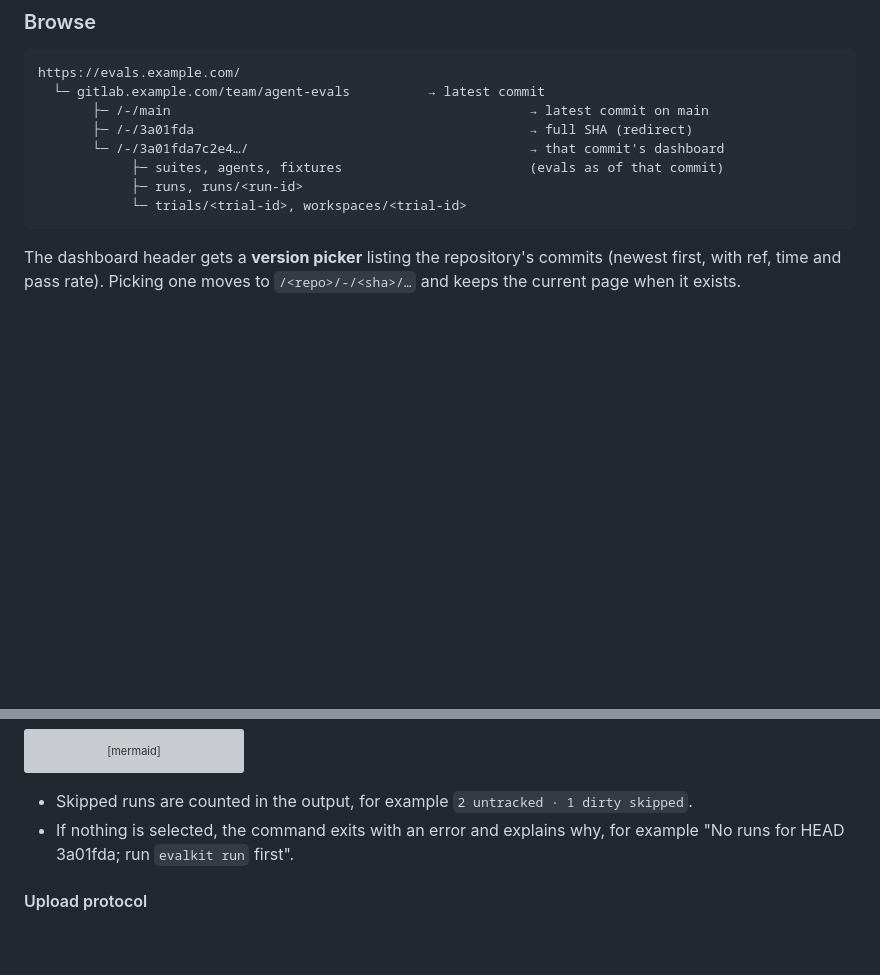
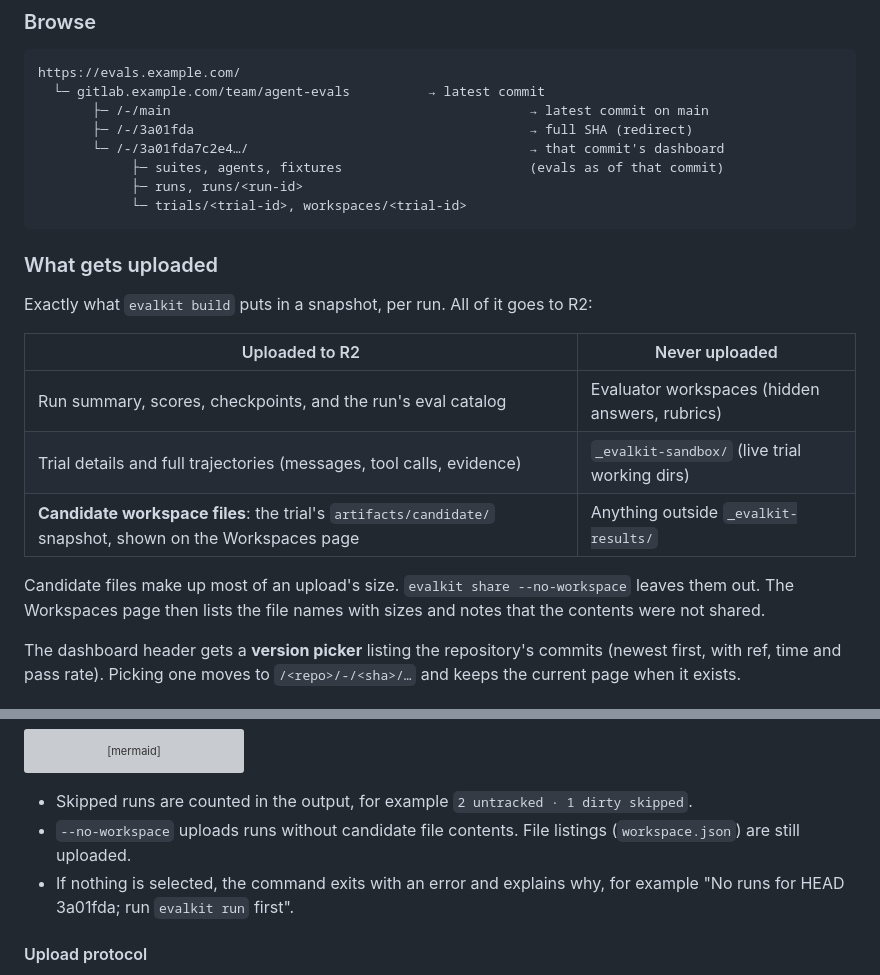
Before and after one commit to leostera/evalkit, a Markdown page: docs/rfds/RFD0006-commit-provenance-and-share-server.md, 2 parts joined by grey strips. GitHub-like rendering; blank space fills up the shorter version; grey boxes are pictures that could not be loaded.

Commit message:
docs(rfd): RFD0006 spell out what share uploads

````diff
--- a/docs/rfds/RFD0006-commit-provenance-and-share-server.md
+++ b/docs/rfds/RFD0006-commit-provenance-and-share-server.md
@@ -104,6 +104,18 @@ https://evals.example.com/
             └─ trials/<trial-id>, workspaces/<trial-id>
 ```
 
+### What gets uploaded
+
+Exactly what `evalkit build` puts in a snapshot, per run. All of it goes to R2:
+
+| Uploaded to R2                                                                                           | Never uploaded                                 |
+| -------------------------------------------------------------------------------------------------------- | ---------------------------------------------- |
+| Run summary, scores, checkpoints, and the run's eval catalog                                             | Evaluator workspaces (hidden answers, rubrics) |
+| Trial details and full trajectories (messages, tool calls, evidence)                                     | `_evalkit-sandbox/` (live trial working dirs)  |
+| **Candidate workspace files**: the trial's `artifacts/candidate/` snapshot, shown on the Workspaces page | Anything outside `_evalkit-results/`           |
+
+Candidate files make up most of an upload's size. `evalkit share --no-workspace` leaves them out. The Workspaces page then lists the file names with sizes and notes that the contents were not shared.
+
 The dashboard header gets a **version picker** listing the repository's commits (newest first, with ref, time and pass rate). Picking one moves to `/<repo>/-/<sha>/…` and keeps the current page when it exists.
 
 ## Reference-level explanation
@@ -182,6 +194,7 @@ flowchart TD
 ```
 
 - Skipped runs are counted in the output, for example `2 untracked · 1 dirty skipped`.
+- `--no-workspace` uploads runs without candidate file contents. File listings (`workspace.json`) are still uploaded.
 - If nothing is selected, the command exits with an error and explains why, for example "No runs for HEAD 3a01fda; run `evalkit run` first".
 
 #### Upload protocol
````
